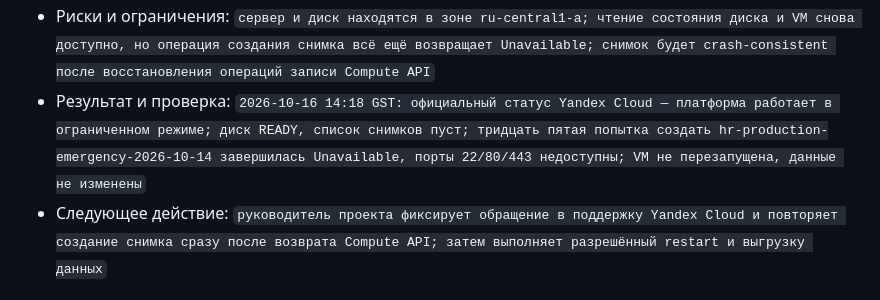
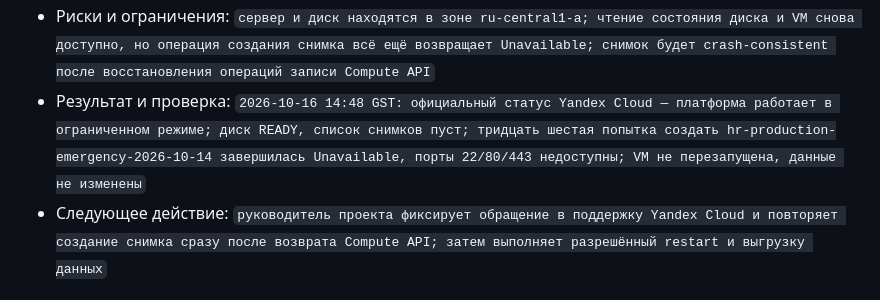
Before and after one commit to borodinovaa66/academy-hr-screening, a Markdown page: docs/agent-team/06_COORDINATION_BOARD.md, the part around the change. Rendered like a GitHub page.

Commit message:
docs: record snapshot retry at 14:48

```diff
--- a/docs/agent-team/06_COORDINATION_BOARD.md
+++ b/docs/agent-team/06_COORDINATION_BOARD.md
@@ -64,7 +64,7 @@
   - `настроено расписание резервных копий и мониторинг`.
 - Не входит в задачу: `деплой нового кода, слияние PR, изменение HeadHunter, выдача постоянных доступов, удаление или пересоздание виртуальной машины`
 - Риски и ограничения: `сервер и диск находятся в зоне ru-central1-a; чтение состояния диска и VM снова доступно, но операция создания снимка всё ещё возвращает Unavailable; снимок будет crash-consistent после восстановления операций записи Compute API`
-- Результат и проверка: `2026-10-16 14:18 GST: официальный статус Yandex Cloud — платформа работает в ограниченном режиме; диск READY, список снимков пуст; тридцать пятая попытка создать hr-production-emergency-2026-10-14 завершилась Unavailable, порты 22/80/443 недоступны; VM не перезапущена, данные не изменены`
+- Результат и проверка: `2026-10-16 14:48 GST: официальный статус Yandex Cloud — платформа работает в ограниченном режиме; диск READY, список снимков пуст; тридцать шестая попытка создать hr-production-emergency-2026-10-14 завершилась Unavailable, порты 22/80/443 недоступны; VM не перезапущена, данные не изменены`
 - Следующее действие: `руководитель проекта фиксирует обращение в поддержку Yandex Cloud и повторяет создание снимка сразу после возврата Compute API; затем выполняет разрешённый restart и выгрузку данных`
 
 ### HR-XFER-20260921-01 — Первый вход руководителя без вакансий
```
Also changed, not shown: 1 other file.
